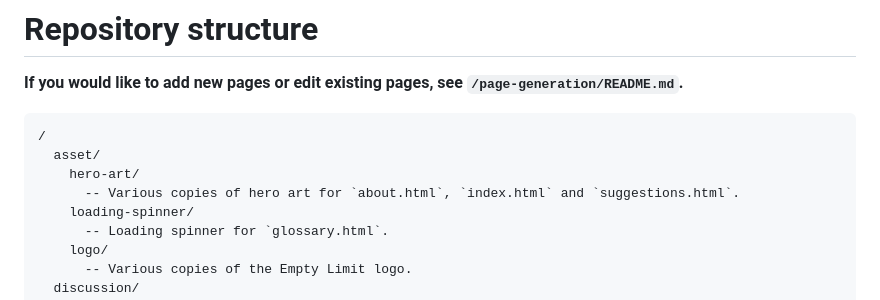
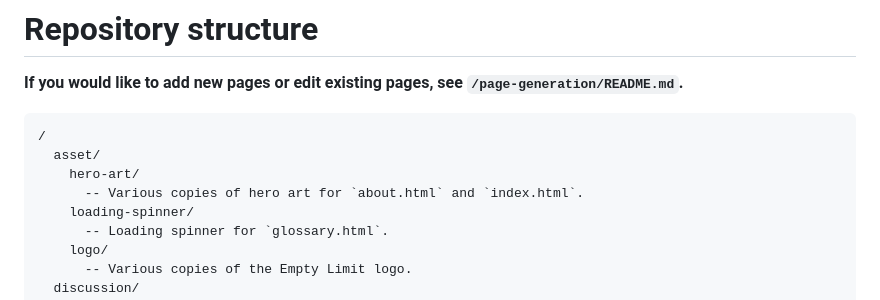
Before and after one commit to emptylimit/emptylimit.github.io, a Markdown page: README.md, the part around the change. GitHub-like rendering.

```diff
--- a/README.md
+++ b/README.md
@@ -16,7 +16,7 @@ I find Wikipedia a bit too sparse to reasonably support students learning introd
 /
   asset/
     hero-art/
-      -- Various copies of hero art for `about.html`, `index.html` and `suggestions.html`.
+      -- Various copies of hero art for `about.html` and `index.html`.
     loading-spinner/
       -- Loading spinner for `glossary.html`.
     logo/
```
